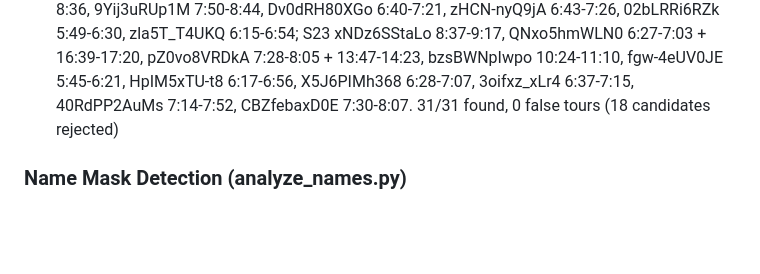
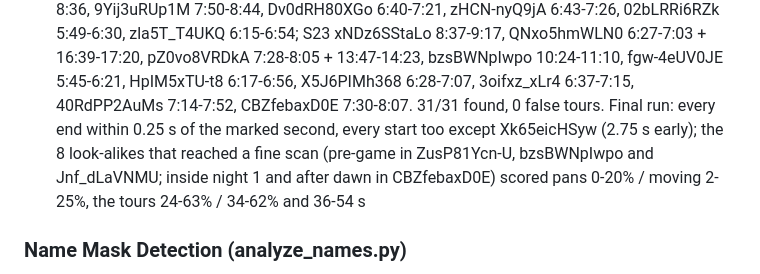
Before and after one commit to caizefeng/werewolf-viewer, a Markdown page: CLAUDE.md, the part around the change. Drawn GitHub-style; blank space fills up the shorter version.

Commit message:
Record the card detector's final-run accuracy and margins
Co-Authored-By: Claude Opus 5.5 <noreply@anthropic.com>
Claude-Session: https://claude.ai/code/session_01NX1mhSsrv6nXSXyG3G4VgL

```diff
--- a/CLAUDE.md
+++ b/CLAUDE.md
@@ -313,7 +313,7 @@ The user watches games on the server while development goes on, so there are two
   zHCN-nyQ9jA 6:43-7:26, 02bLRRi6RZk 5:49-6:30, zla5T_T4UKQ 6:15-6:54; S23 xNDz6SStaLo 8:37-9:17,
   QNxo5hmWLN0 6:27-7:03 + 16:39-17:20, pZ0vo8VRDkA 7:28-8:05 + 13:47-14:23, bzsBWNpIwpo 10:24-11:10,
   fgw-4eUV0JE 5:45-6:21, HpIM5xTU-t8 6:17-6:56, X5J6PIMh368 6:28-7:07, 3oifxz_xLr4 6:37-7:15,
-  40RdPP2AuMs 7:14-7:52, CBZfebaxD0E 7:30-8:07. 31/31 found, 0 false tours (18 candidates rejected)
+  40RdPP2AuMs 7:14-7:52, CBZfebaxD0E 7:30-8:07. 31/31 found, 0 false tours. Final run: every end within 0.25 s of the marked second, every start too except Xk65eicHSyw (2.75 s early); the 8 look-alikes that reached a fine scan (pre-game in ZusP81Ycn-U, bzsBWNpIwpo and Jnf_dLaVNMU; inside night 1 and after dawn in CBZfebaxD0E) scored pans 0-20% / moving 2-25%, the tours 24-63% / 34-62% and 36-54 s
 
 ### Name Mask Detection (analyze_names.py)
 - Uses PaddleOCR **PP-OCRv6 medium** det+rec (paddleocr 3.7.0) to find Chinese role names (狼人,
```
